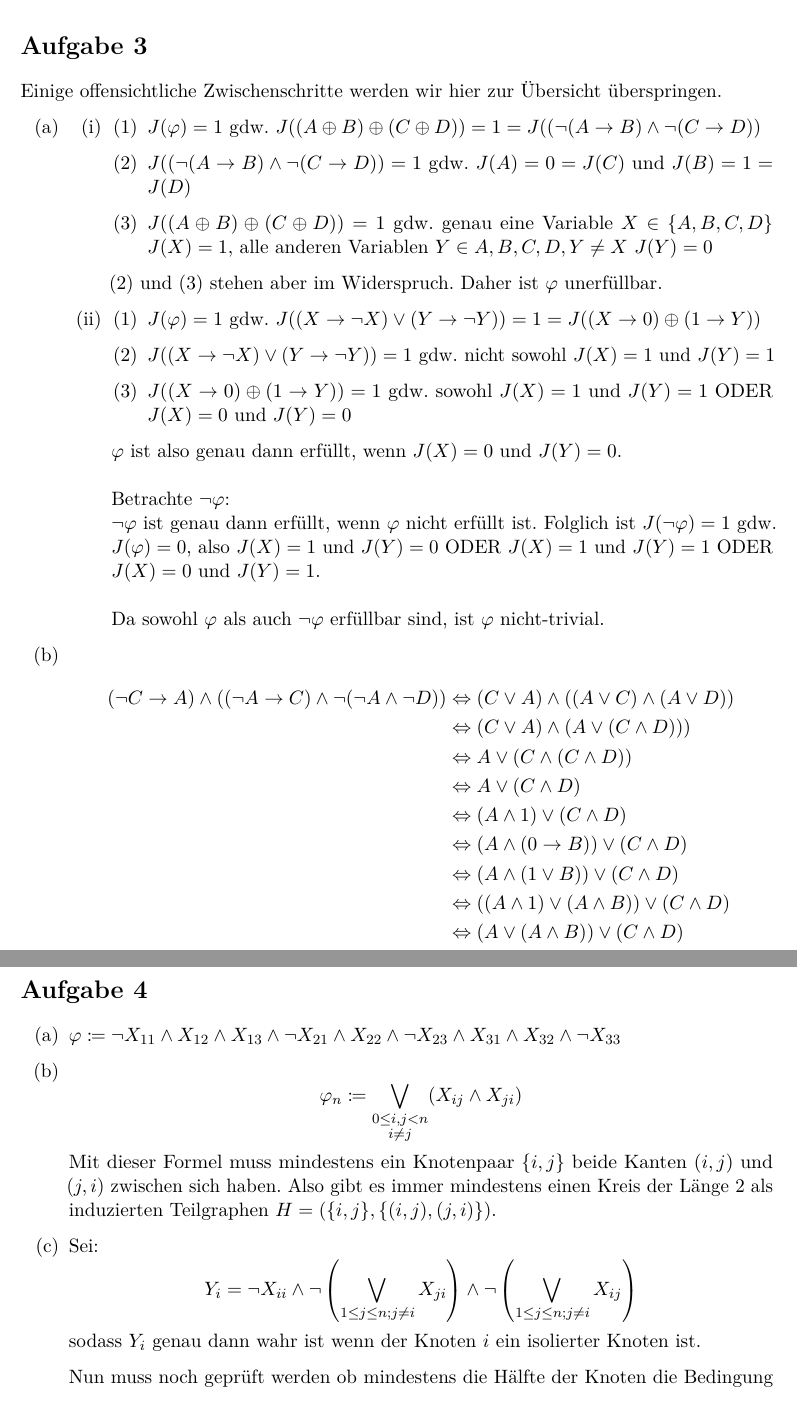
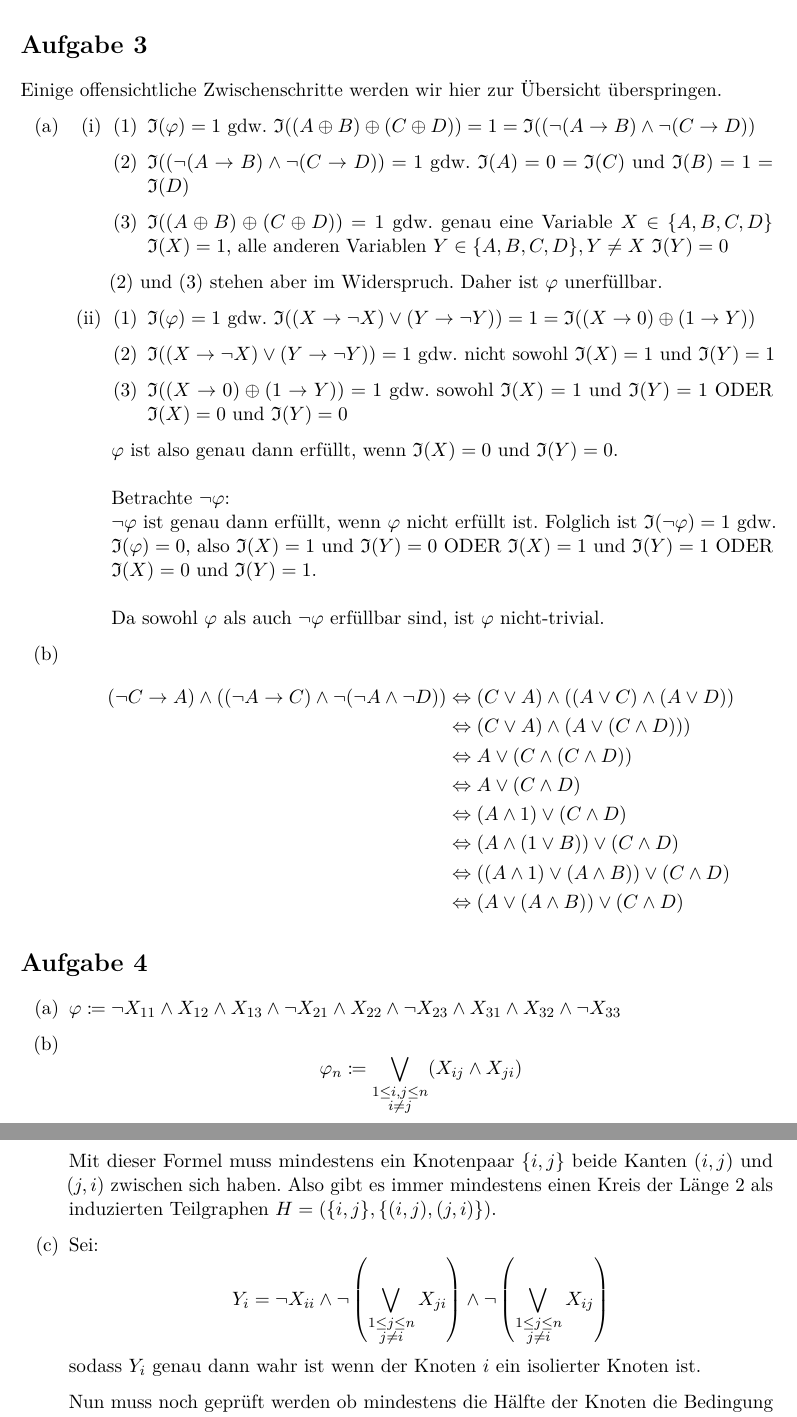
Before and after one commit to CodingTil/-2021---Mathematische-Logik---Aufgaben, a LaTeX document (Blatt 01/01.tex): two parts of pages 2 and 3 of 4, joined at a grey line, cut so that both start at the same text. Compiled offline with pdfLaTeX.

Commit message:
01 Überarbeitet

```diff
--- a/Blatt 01/01.tex
+++ b/Blatt 01/01.tex
@@ -178,21 +175,21 @@ Einige offensichtliche Zwischenschritte werden wir hier zur Übersicht überspri
 		\begin{enumerate}[label=(\roman*)]
 			\item
 				\begin{enumerate}[label=(\arabic*)]
-					\item	$J(\phi) = 1$ gdw. $J((A \xor B) \xor (C \xor D)) = 1 = J((\neg (A \impl B) \land \neg (C \impl D))$
-					\item	$J((\neg (A \impl B) \land \neg (C \impl D)) = 1$ gdw. $J(A) = 0 = J(C)$ und $J(B) = 1 = J(D)$
-					\item	$J((A \xor B) \xor (C \xor D)) = 1$ gdw. genau eine Variable $X \in \{A,B,C,D\}$ $J(X) = 1$, alle anderen Variablen $Y \in {A,B,C,D}, Y \neq X$ $J(Y) = 0$
+					\item	$\mathfrak{I}(\phi) = 1$ gdw. $\mathfrak{I}((A \xor B) \xor (C \xor D)) = 1 = \mathfrak{I}((\neg (A \impl B) \land \neg (C \impl D))$
+					\item	$\mathfrak{I}((\neg (A \impl B) \land \neg (C \impl D)) = 1$ gdw. $\mathfrak{I}(A) = 0 = \mathfrak{I}(C)$ und $\mathfrak{I}(B) = 1 = \mathfrak{I}(D)$
+					\item	$\mathfrak{I}((A \xor B) \xor (C \xor D)) = 1$ gdw. genau eine Variable $X \in \{A,B,C,D\}$ $\mathfrak{I}(X) = 1$, alle anderen Variablen $Y \in \{A,B,C,D\}, Y \neq X$ $\mathfrak{I}(Y) = 0$
 				\end{enumerate}
 				(2) und (3) stehen aber im Widerspruch. Daher ist $\phi$ unerfüllbar.
 
 			\item
 				\begin{enumerate}[label=(\arabic*)]
-					\item	$J(\phi) = 1$ gdw. $J((X \impl \neg X) \lor (Y \impl \neg Y)) = 1 = J((X \impl 0) \xor (1 \impl Y))$
-					\item	$J((X \impl \neg X) \lor (Y \impl \neg Y)) = 1$ gdw. nicht sowohl $J(X) = 1$ und $J(Y) = 1$
-					\item	$J((X \impl 0) \xor (1 \impl Y)) = 1$ gdw. sowohl $J(X) = 1$ und $J(Y) = 1$ ODER $J(X) = 0$ und $J(Y) = 0$
+					\item	$\mathfrak{I}(\phi) = 1$ gdw. $\mathfrak{I}((X \impl \neg X) \lor (Y \impl \neg Y)) = 1 = \mathfrak{I}((X \impl 0) \xor (1 \impl Y))$
+					\item	$\mathfrak{I}((X \impl \neg X) \lor (Y \impl \neg Y)) = 1$ gdw. nicht sowohl $\mathfrak{I}(X) = 1$ und $\mathfrak{I}(Y) = 1$
+					\item	$\mathfrak{I}((X \impl 0) \xor (1 \impl Y)) = 1$ gdw. sowohl $\mathfrak{I}(X) = 1$ und $\mathfrak{I}(Y) = 1$ ODER $\mathfrak{I}(X) = 0$ und $\mathfrak{I}(Y) = 0$
 				\end{enumerate}
-				$\phi$ ist also genau dann erfüllt, wenn $J(X) = 0$ und $J(Y) = 0$.\\
+				$\phi$ ist also genau dann erfüllt, wenn $\mathfrak{I}(X) = 0$ und $\mathfrak{I}(Y) = 0$.\\
 				\\Betrachte $\neg \phi$:\\
-				$\neg \phi$ ist genau dann erfüllt, wenn $\phi$ nicht erfüllt ist. Folglich ist $J(\neg \phi) = 1$ gdw. $J(\phi) = 0$, also $J(X) = 1$ und $J(Y) = 0$ ODER $J(X) = 1$ und $J(Y) = 1$ ODER $J(X) = 0$ und $J(Y) = 1$.\\
+				$\neg \phi$ ist genau dann erfüllt, wenn $\phi$ nicht erfüllt ist. Folglich ist $\mathfrak{I}(\neg \phi) = 1$ gdw. $\mathfrak{I}(\phi) = 0$, also $\mathfrak{I}(X) = 1$ und $\mathfrak{I}(Y) = 0$ ODER $\mathfrak{I}(X) = 1$ und $\mathfrak{I}(Y) = 1$ ODER $\mathfrak{I}(X) = 0$ und $\mathfrak{I}(Y) = 1$.\\
 				\\Da sowohl $\phi$ als auch $\neg \phi$ erfüllbar sind, ist $\phi$ nicht-trivial.
 		\end{enumerate}
 
@@ -203,7 +200,6 @@ Einige offensichtliche Zwischenschritte werden wir hier zur Übersicht überspri
 			&\Leftrightarrow  A \lor (C \land (C \land D)) \\
 			&\Leftrightarrow A \lor (C \land D) \\
 			&\Leftrightarrow (A \land 1) \lor (C \land D) \\
-			&\Leftrightarrow (A \land (0 \impl B)) \lor (C \land D) \\
 			&\Leftrightarrow (A \land (1 \lor B)) \lor (C \land D) \\
 			&\Leftrightarrow ((A \land 1) \lor (A \land B)) \lor (C \land D) \\
 			&\Leftrightarrow (A \lor (A \land B)) \lor (C \land D)
@@ -216,11 +212,11 @@ Einige offensichtliche Zwischenschritte werden wir hier zur Übersicht überspri
 \begin{enumerate}[label=(\alph*)]
 	\item	$\phi \coloneqq \neg X_{11} \land X_{12} \land X_{13} \land \neg X_{21} \land X_{22} \land \neg X_{23} \land X_{31} \land X_{32} \land \neg X_{33}$
 
-	\item	\[\phi_n \coloneqq \bigvee_{\substack{0 \leq i,j < n \\ i \neq j}} (X_{ij} \land X_{ji})\]
+	\item	\[\phi_n \coloneqq \bigvee_{\substack{1 \leq i,j \leq n \\ i \neq j}} (X_{ij} \land X_{ji})\]
 			Mit dieser Formel muss mindestens ein Knotenpaar $\{i,j\}$ beide Kanten $(i,j)$ und $(j,i)$ zwischen sich haben. Also gibt es immer mindestens einen Kreis der Länge 2 als induzierten Teilgraphen $H=(\{i,j\}, \{(i,j),(j,i)\})$.
 
 	\item	Sei:
-			\[ Y_i = \neg X_{ii} \land \neg \left( \bigvee_{1 \leq j \leq n; j \neq i} X_{ji} \right) \land \neg \left( \bigvee_{1 \leq j \leq n; j \neq i} X_{ij} \right) \]
+			\[ Y_i = \neg X_{ii} \land \neg \left( \bigvee_{\substack{1 \leq j \leq n \\ j \neq i}} X_{ji} \right) \land \neg \left( \bigvee_{\substack{1 \leq j \leq n \\ j \neq i}} X_{ij} \right) \]
 			sodass $Y_i$ genau dann wahr ist wenn der Knoten $i$ ein isolierter Knoten ist.
 
 			Nun muss noch geprüft werden ob mindestens die Hälfte der Knoten die Bedingung erfüllt, also ob die mindestens die Hälfte der $Y_i$ wahr ist. Angenommen mindestens die Hälfte der Knoten erfüllen tatsächlich die Bedingung. Dann existiert eine Paarung aller Knoten sodass kein Knoten der die Bedingung nicht erfüllt mit einem seiner gleichen Art gepaart wird. Falls $n$ ungerade ist igonieren wir zunächst das letzte Element. Um eine dieser Paarung zu finden betrachten wir zuerst alle möglichen Paarungen der Knoten. Dafür sei $\Pi$ die Menge aller Permutationen über $\underline{n}$. Für eine bestimmte Permutation $\pi \in \Pi$ definieren wir die Paare: $(\pi (2k-1), \pi (2k))$ für alle $1 \leq k \leq \frac{n}{2}$.\\
```
Also changed, not shown: Blatt 01/01.pdf, Blatt 01/01.tex (17 more changed lines), 3 other files.
